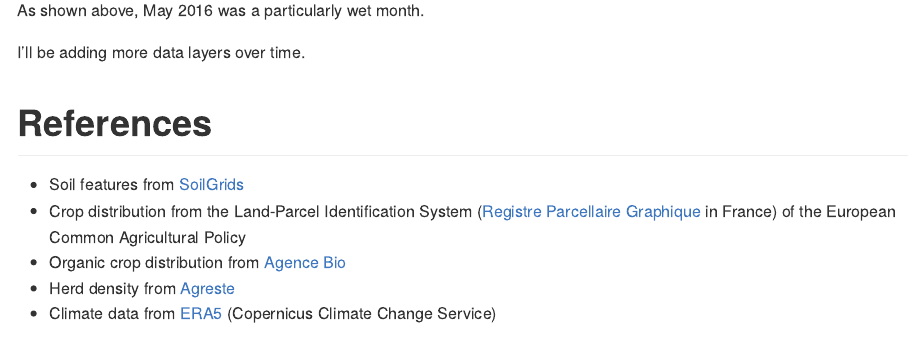
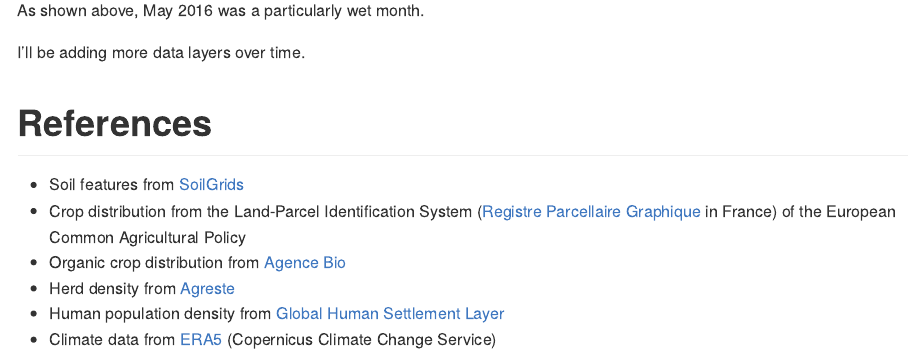
Before and after one commit to BjnNowak/frex, an R Markdown document (README.Rmd): the page in a window 1100 px wide, from 3200 px down. The pictures show the output file README.md that the author committed with the source, drawn offline in the style of GitHub.

Commit message:
add GHSL reference

```diff
--- a/README.Rmd
+++ b/README.Rmd
@@ -149,4 +149,5 @@
 - Crop distribution from the Land-Parcel Identification System ([Registre Parcellaire Graphique](https://www.data.gouv.fr/fr/datasets/registre-parcellaire-graphique-rpg-contours-des-parcelles-et-ilots-culturaux-et-leur-groupe-de-cultures-majoritaire/) in France) of the European Common Agricultural Policy
 - Organic crop distribution from [Agence Bio](https://www.data.gouv.fr/fr/datasets/parcelles-en-agriculture-biologique-ab-declarees-a-la-pac/)
 - Herd density from [Agreste](https://agreste.agriculture.gouv.fr/agreste-web/)
+- Human population density from [Global Human Settlement Layer](https://ghsl.jrc.ec.europa.eu/download.php?ds=pop)
 - Climate data from [ERA5](https://developers.google.com/earth-engine/datasets/catalog/ECMWF_ERA5_MONTHLY) (Copernicus Climate Change Service)
```
Also changed, not shown: README.md.
